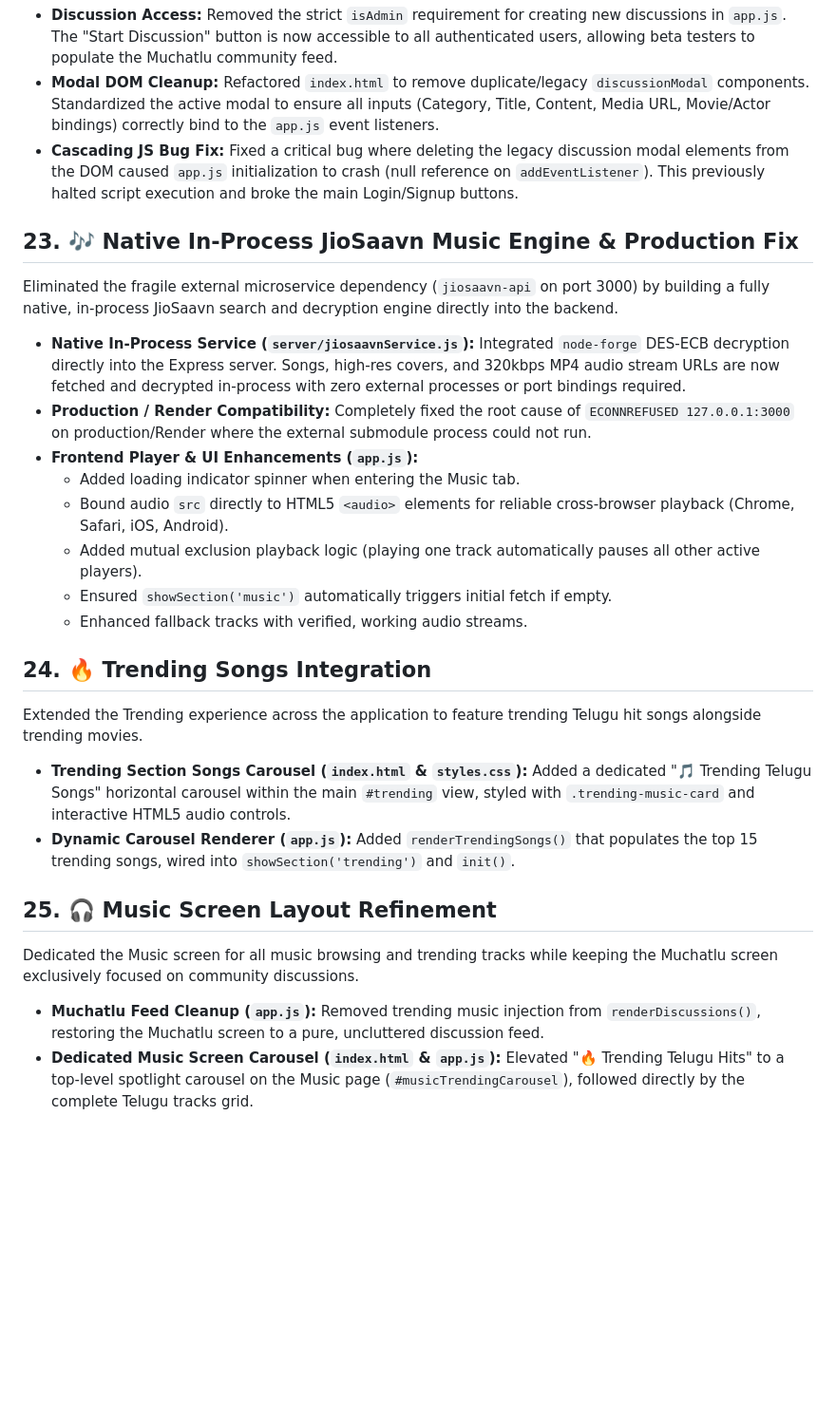
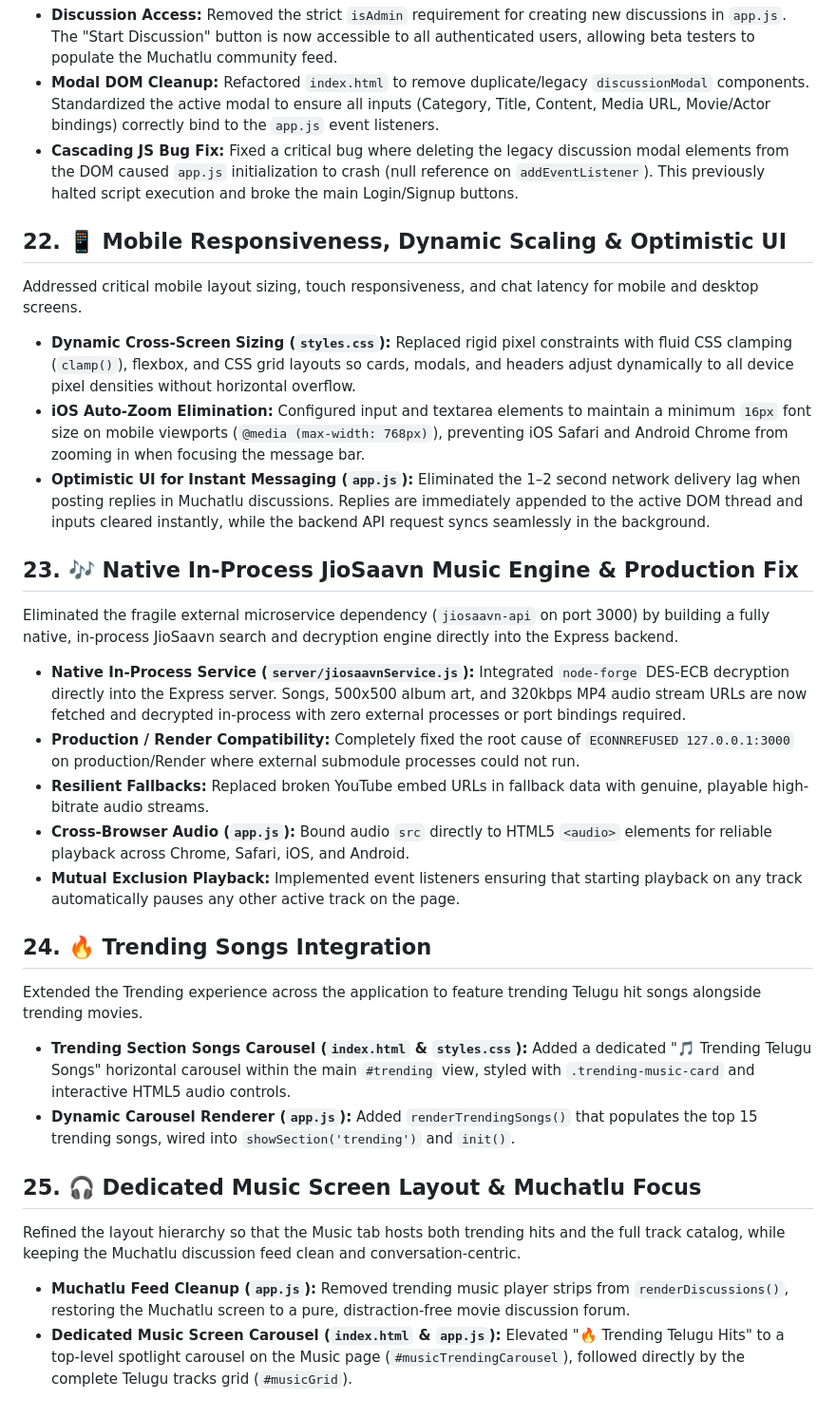
Before and after one commit to Ravindra2377/Cinema-Muchatlu, a Markdown page: updates.md, the part around the change. Shown at 95% size. Rendered like a GitHub page; blank space fills up the shorter version.

Commit message:
docs: update updates.md with sections 22-25

```diff
--- a/updates.md
+++ b/updates.md
@@ -336,17 +336,21 @@ Prepared the application for external testing via Render deployment.
 - **Modal DOM Cleanup:** Refactored `index.html` to remove duplicate/legacy `discussionModal` components. Standardized the active modal to ensure all inputs (Category, Title, Content, Media URL, Movie/Actor bindings) correctly bind to the `app.js` event listeners.
 - **Cascading JS Bug Fix:** Fixed a critical bug where deleting the legacy discussion modal elements from the DOM caused `app.js` initialization to crash (null reference on `addEventListener`). This previously halted script execution and broke the main Login/Signup buttons.
 
+## 22. 📱 Mobile Responsiveness, Dynamic Scaling & Optimistic UI
+Addressed critical mobile layout sizing, touch responsiveness, and chat latency for mobile and desktop screens.
+
+- **Dynamic Cross-Screen Sizing (`styles.css`):** Replaced rigid pixel constraints with fluid CSS clamping (`clamp()`), flexbox, and CSS grid layouts so cards, modals, and headers adjust dynamically to all device pixel densities without horizontal overflow.
+- **iOS Auto-Zoom Elimination:** Configured input and textarea elements to maintain a minimum `16px` font size on mobile viewports (`@media (max-width: 768px)`), preventing iOS Safari and Android Chrome from zooming in when focusing the message bar.
+- **Optimistic UI for Instant Messaging (`app.js`):** Eliminated the 1–2 second network delivery lag when posting replies in Muchatlu discussions. Replies are immediately appended to the active DOM thread and inputs cleared instantly, while the backend API request syncs seamlessly in the background.
+
 ## 23. 🎶 Native In-Process JioSaavn Music Engine & Production Fix
-Eliminated the fragile external microservice dependency (`jiosaavn-api` on port 3000) by building a fully native, in-process JioSaavn search and decryption engine directly into the backend.
+Eliminated the fragile external microservice dependency (`jiosaavn-api` on port 3000) by building a fully native, in-process JioSaavn search and decryption engine directly into the Express backend.
 
-- **Native In-Process Service (`server/jiosaavnService.js`):** Integrated `node-forge` DES-ECB decryption directly into the Express server. Songs, high-res covers, and 320kbps MP4 audio stream URLs are now fetched and decrypted in-process with zero external processes or port bindings required.
-- **Production / Render Compatibility:** Completely fixed the root cause of `ECONNREFUSED 127.0.0.1:3000` on production/Render where the external submodule process could not run.
-- **Frontend Player & UI Enhancements (`app.js`):**
-  - Added loading indicator spinner when entering the Music tab.
-  - Bound audio `src` directly to HTML5 `<audio>` elements for reliable cross-browser playback (Chrome, Safari, iOS, Android).
-  - Added mutual exclusion playback logic (playing one track automatically pauses all other active players).
-  - Ensured `showSection('music')` automatically triggers initial fetch if empty.
-  - Enhanced fallback tracks with verified, working audio streams.
+- **Native In-Process Service (`server/jiosaavnService.js`):** Integrated `node-forge` DES-ECB decryption directly into the Express server. Songs, 500x500 album art, and 320kbps MP4 audio stream URLs are now fetched and decrypted in-process with zero external processes or port bindings required.
+- **Production / Render Compatibility:** Completely fixed the root cause of `ECONNREFUSED 127.0.0.1:3000` on production/Render where external submodule processes could not run.
+- **Resilient Fallbacks:** Replaced broken YouTube embed URLs in fallback data with genuine, playable high-bitrate audio streams.
+- **Cross-Browser Audio (`app.js`):** Bound audio `src` directly to HTML5 `<audio>` elements for reliable playback across Chrome, Safari, iOS, and Android.
+- **Mutual Exclusion Playback:** Implemented event listeners ensuring that starting playback on any track automatically pauses any other active track on the page.
 
 ## 24. 🔥 Trending Songs Integration
 Extended the Trending experience across the application to feature trending Telugu hit songs alongside trending movies.
@@ -354,8 +358,8 @@ Extended the Trending experience across the application to feature trending Telu
 - **Trending Section Songs Carousel (`index.html` & `styles.css`):** Added a dedicated "🎵 Trending Telugu Songs" horizontal carousel within the main `#trending` view, styled with `.trending-music-card` and interactive HTML5 audio controls.
 - **Dynamic Carousel Renderer (`app.js`):** Added `renderTrendingSongs()` that populates the top 15 trending songs, wired into `showSection('trending')` and `init()`.
 
-## 25. 🎧 Music Screen Layout Refinement
-Dedicated the Music screen for all music browsing and trending tracks while keeping the Muchatlu screen exclusively focused on community discussions.
+## 25. 🎧 Dedicated Music Screen Layout & Muchatlu Focus
+Refined the layout hierarchy so that the Music tab hosts both trending hits and the full track catalog, while keeping the Muchatlu discussion feed clean and conversation-centric.
 
-- **Muchatlu Feed Cleanup (`app.js`):** Removed trending music injection from `renderDiscussions()`, restoring the Muchatlu screen to a pure, uncluttered discussion feed.
-- **Dedicated Music Screen Carousel (`index.html` & `app.js`):** Elevated "🔥 Trending Telugu Hits" to a top-level spotlight carousel on the Music page (`#musicTrendingCarousel`), followed directly by the complete Telugu tracks grid.
+- **Muchatlu Feed Cleanup (`app.js`):** Removed trending music player strips from `renderDiscussions()`, restoring the Muchatlu screen to a pure, distraction-free movie discussion forum.
+- **Dedicated Music Screen Carousel (`index.html` & `app.js`):** Elevated "🔥 Trending Telugu Hits" to a top-level spotlight carousel on the Music page (`#musicTrendingCarousel`), followed directly by the complete Telugu tracks grid (`#musicGrid`).
```
